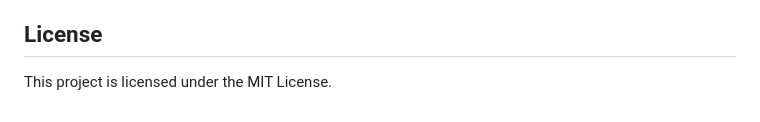
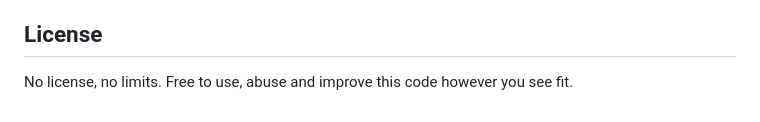
Before and after one commit to H4ckB4s3/dprofile, a Markdown page: README.md, the part around the change. Rendered like a GitHub page.

```diff
--- a/README.md
+++ b/README.md
@@ -77,4 +77,4 @@ The primary goal of this demo is to establish a universal standard for TXT recor
 
 ## License
 
-This project is licensed under the MIT License.
+No license, no limits. Free to use, abuse and improve this code however you see fit.
```
